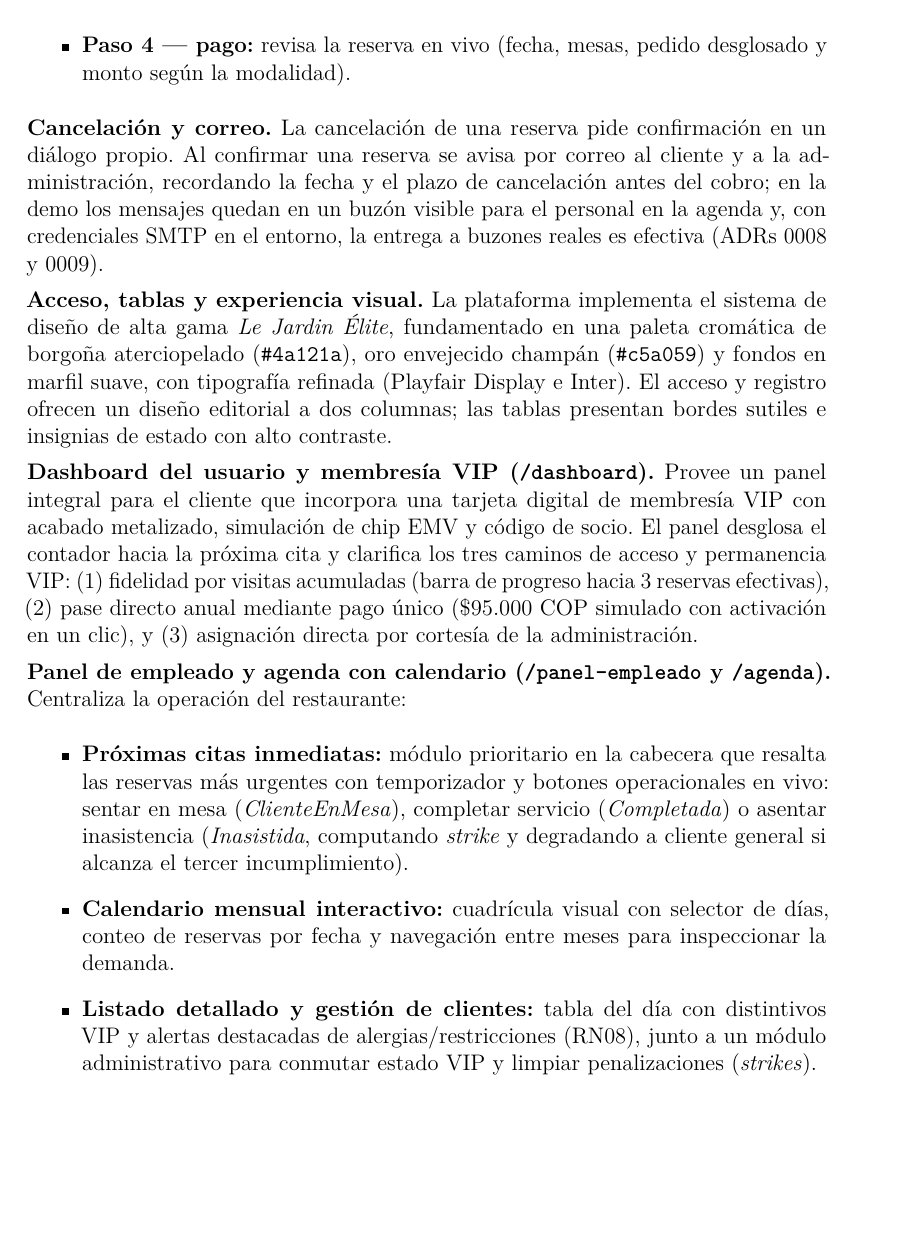
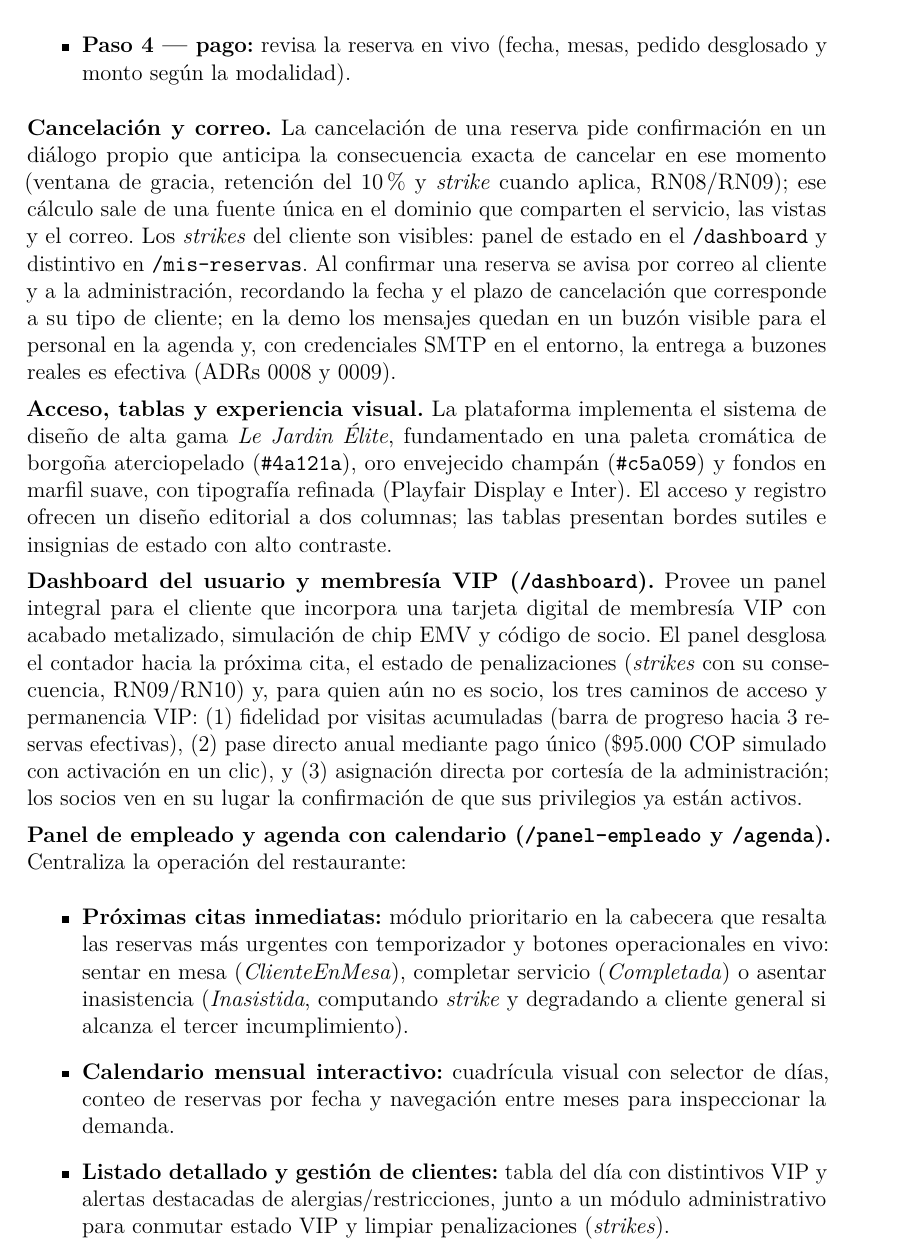
Before and after one commit to JAGR1792/Rustaurant, a LaTeX document (documentacion/brindis_rust.tex): part of page 26 of 33, cut so that both start at the same text, the shorter picture padded with empty space. Compiled offline with pdfLaTeX.

Commit message:
docs(brindis): documentar strikes visibles y el aviso de cancelacion por tipo

```diff
--- a/documentacion/brindis_rust.tex
+++ b/documentacion/brindis_rust.tex
@@ -815,17 +815,17 @@ La interfaz sigue la direcci{\'o}n visual ``Le Jardin'' (ADR 0004): paleta marfi
   \item \textbf{Paso 4 --- pago:} revisa la reserva en vivo (fecha, mesas, pedido desglosado y monto seg{\'u}n la modalidad).
 \end{itemize}
 
-\noindent\textbf{Cancelaci{\'o}n y correo.} La cancelaci{\'o}n de una reserva pide confirmaci{\'o}n en un di{\'a}logo propio. Al confirmar una reserva se avisa por correo al cliente y a la administraci{\'o}n, recordando la fecha y el plazo de cancelaci{\'o}n antes del cobro; en la demo los mensajes quedan en un buz{\'o}n visible para el personal en la agenda y, con credenciales SMTP en el entorno, la entrega a buzones reales es efectiva (ADRs 0008 y 0009).
+\noindent\textbf{Cancelaci{\'o}n y correo.} La cancelaci{\'o}n de una reserva pide confirmaci{\'o}n en un di{\'a}logo propio que anticipa la consecuencia exacta de cancelar en ese momento (ventana de gracia, retenci{\'o}n del 10~\% y \textit{strike} cuando aplica, RN08/RN09); ese c{\'a}lculo sale de una fuente {\'u}nica en el dominio que comparten el servicio, las vistas y el correo. Los \textit{strikes} del cliente son visibles: panel de estado en el \texttt{/dashboard} y distintivo en \texttt{/mis-reservas}. Al confirmar una reserva se avisa por correo al cliente y a la administraci{\'o}n, recordando la fecha y el plazo de cancelaci{\'o}n que corresponde a su tipo de cliente; en la demo los mensajes quedan en un buz{\'o}n visible para el personal en la agenda y, con credenciales SMTP en el entorno, la entrega a buzones reales es efectiva (ADRs 0008 y 0009).
 
 \noindent\textbf{Acceso, tablas y experiencia visual.} La plataforma implementa el sistema de diseño de alta gama \textit{Le Jardin Élite}, fundamentado en una paleta cromática de borgoña aterciopelado (\texttt{\#4a121a}), oro envejecido champán (\texttt{\#c5a059}) y fondos en marfil suave, con tipografía refinada (Playfair Display e Inter). El acceso y registro ofrecen un diseño editorial a dos columnas; las tablas presentan bordes sutiles e insignias de estado con alto contraste.
 
-\noindent\textbf{Dashboard del usuario y membresía VIP (\texttt{/dashboard}).} Provee un panel integral para el cliente que incorpora una tarjeta digital de membresía VIP con acabado metalizado, simulación de chip EMV y código de socio. El panel desglosa el contador hacia la próxima cita y clarifica los tres caminos de acceso y permanencia VIP: (1) fidelidad por visitas acumuladas (barra de progreso hacia 3 reservas efectivas), (2) pase directo anual mediante pago único (\$95.000 COP simulado con activación en un clic), y (3) asignación directa por cortesía de la administración.
+\noindent\textbf{Dashboard del usuario y membresía VIP (\texttt{/dashboard}).} Provee un panel integral para el cliente que incorpora una tarjeta digital de membresía VIP con acabado metalizado, simulación de chip EMV y código de socio. El panel desglosa el contador hacia la próxima cita, el estado de penalizaciones (\textit{strikes} con su consecuencia, RN09/RN10) y, para quien aún no es socio, los tres caminos de acceso y permanencia VIP: (1) fidelidad por visitas acumuladas (barra de progreso hacia 3 reservas efectivas), (2) pase directo anual mediante pago único (\$95.000 COP simulado con activación en un clic), y (3) asignación directa por cortesía de la administración; los socios ven en su lugar la confirmación de que sus privilegios ya están activos.
 
 \noindent\textbf{Panel de empleado y agenda con calendario (\texttt{/panel-empleado} y \texttt{/agenda}).} Centraliza la operación del restaurante:
 \begin{itemize}
   \item \textbf{Próximas citas inmediatas:} módulo prioritario en la cabecera que resalta las reservas más urgentes con temporizador y botones operacionales en vivo: sentar en mesa (\textit{ClienteEnMesa}), completar servicio (\textit{Completada}) o asentar inasistencia (\textit{Inasistida}, computando \textit{strike} y degradando a cliente general si alcanza el tercer incumplimiento).
   \item \textbf{Calendario mensual interactivo:} cuadrícula visual con selector de días, conteo de reservas por fecha y navegación entre meses para inspeccionar la demanda.
-  \item \textbf{Listado detallado y gestión de clientes:} tabla del día con distintivos VIP y alertas destacadas de alergias/restricciones (RN08), junto a un módulo administrativo para conmutar estado VIP y limpiar penalizaciones (\textit{strikes}).
+  \item \textbf{Listado detallado y gestión de clientes:} tabla del día con distintivos VIP y alertas destacadas de alergias/restricciones, junto a un módulo administrativo para conmutar estado VIP y limpiar penalizaciones (\textit{strikes}).
 \end{itemize}
 
 \noindent\textit{Decisión de stack frontend (vinculante).}
```
